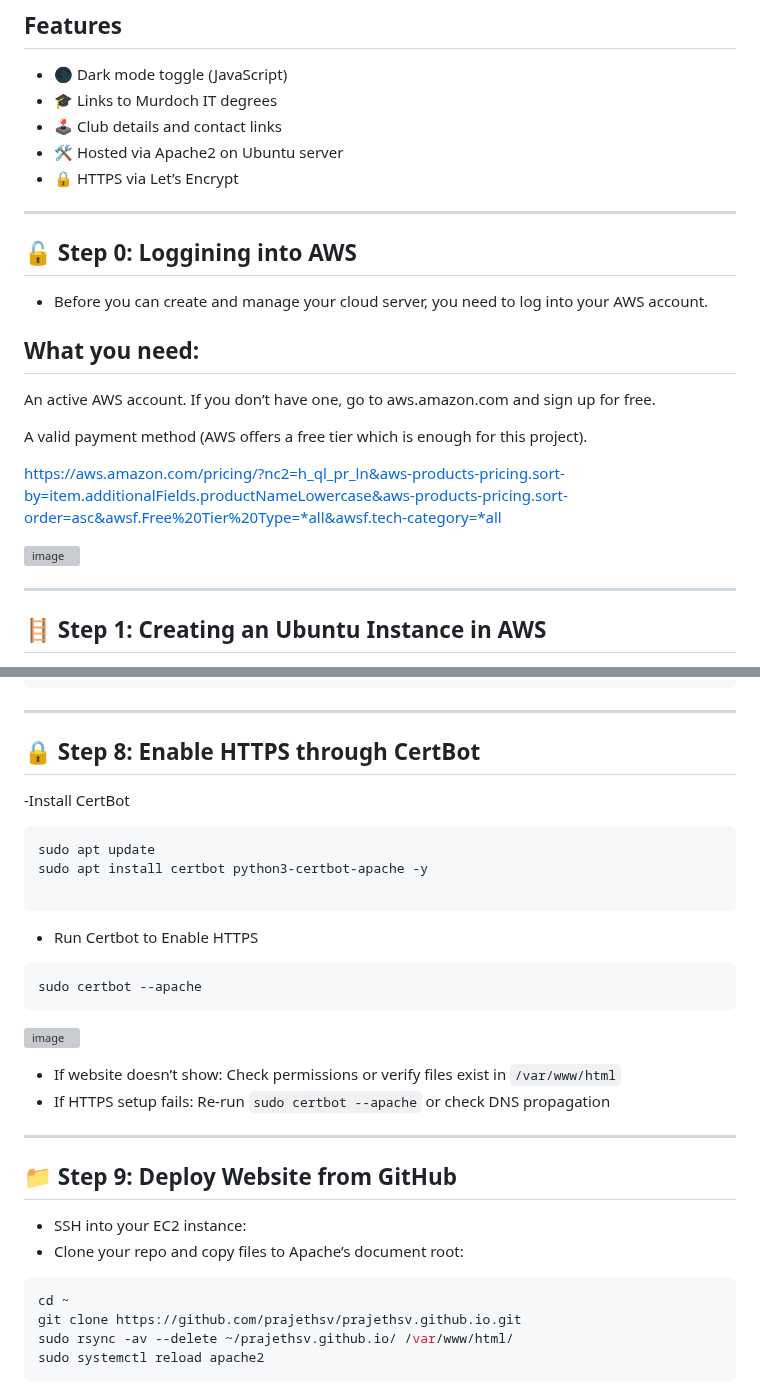
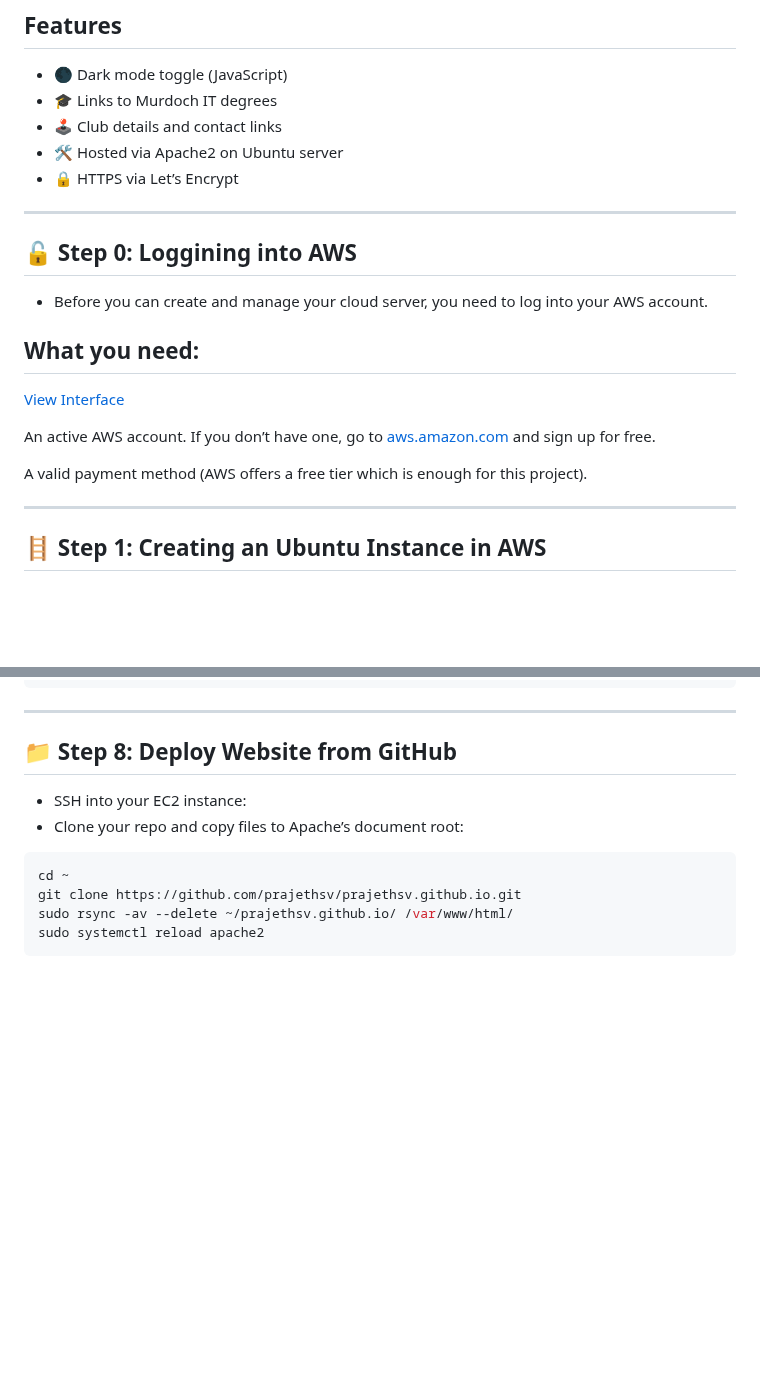
Before and after one commit to prajethsv/prajethsv.github.io, a Markdown page: README.md, 2 parts joined by grey strips. GitHub-like rendering; blank space fills up the shorter version; grey boxes are pictures that could not be loaded.

````diff
--- a/README.md
+++ b/README.md
@@ -58,17 +58,18 @@ A full walkthrough of all setup steps is available in the accompanying explainer
 - 🔒 HTTPS via Let’s Encrypt
 
 ---
+
 ## 🔓 Step 0: Loggining into AWS
 - Before you can create and manage your cloud server, you need to log into your AWS account.
 
 ## What you need:
-An active AWS account. If you don’t have one, go to aws.amazon.com and sign up for free.
+
+[View Interface](https://github.com/user-attachments/assets/daff6d14-bb94-4e3e-ade6-ff3f93736dee)
+
+An active AWS account. If you don’t have one, go to [aws.amazon.com](https://shorturl.at/KXD5V
+) and sign up for free.
 
 A valid payment method (AWS offers a free tier which is enough for this project).
-
-https://aws.amazon.com/pricing/?nc2=h_ql_pr_ln&aws-products-pricing.sort-by=item.additionalFields.productNameLowercase&aws-products-pricing.sort-order=asc&awsf.Free%20Tier%20Type=*all&awsf.tech-category=*all
-
-![image](https://github.com/user-attachments/assets/daff6d14-bb94-4e3e-ade6-ff3f93736dee)
 
 ---
 
@@ -187,33 +182,7 @@ TTL: Automatic
 
 ---
 
-
-
-## 🔒 Step 8: Enable HTTPS through CertBot
-
-
--Install CertBot
-
-```bash
-sudo apt update
-sudo apt install certbot python3-certbot-apache -y
-
-```
-- Run Certbot to Enable HTTPS
-
-```
-sudo certbot --apache
-```
-![image](https://github.com/user-attachments/assets/f0296f3c-3092-4162-936c-83b5fd4a91c6)
-
-- If website doesn’t show: Check permissions or verify files exist in `/var/www/html`
-- If HTTPS setup fails: Re-run `sudo certbot --apache` or check DNS propagation
-
----
-
-
-
-## 📁 Step 9: Deploy Website from GitHub
+## 📁 Step 8: Deploy Website from GitHub
 
 - SSH into your EC2 instance:
 - Clone your repo and copy files to Apache’s document root:
````
Also changed, not shown: other parts of README.md (+53 -20 lines).
